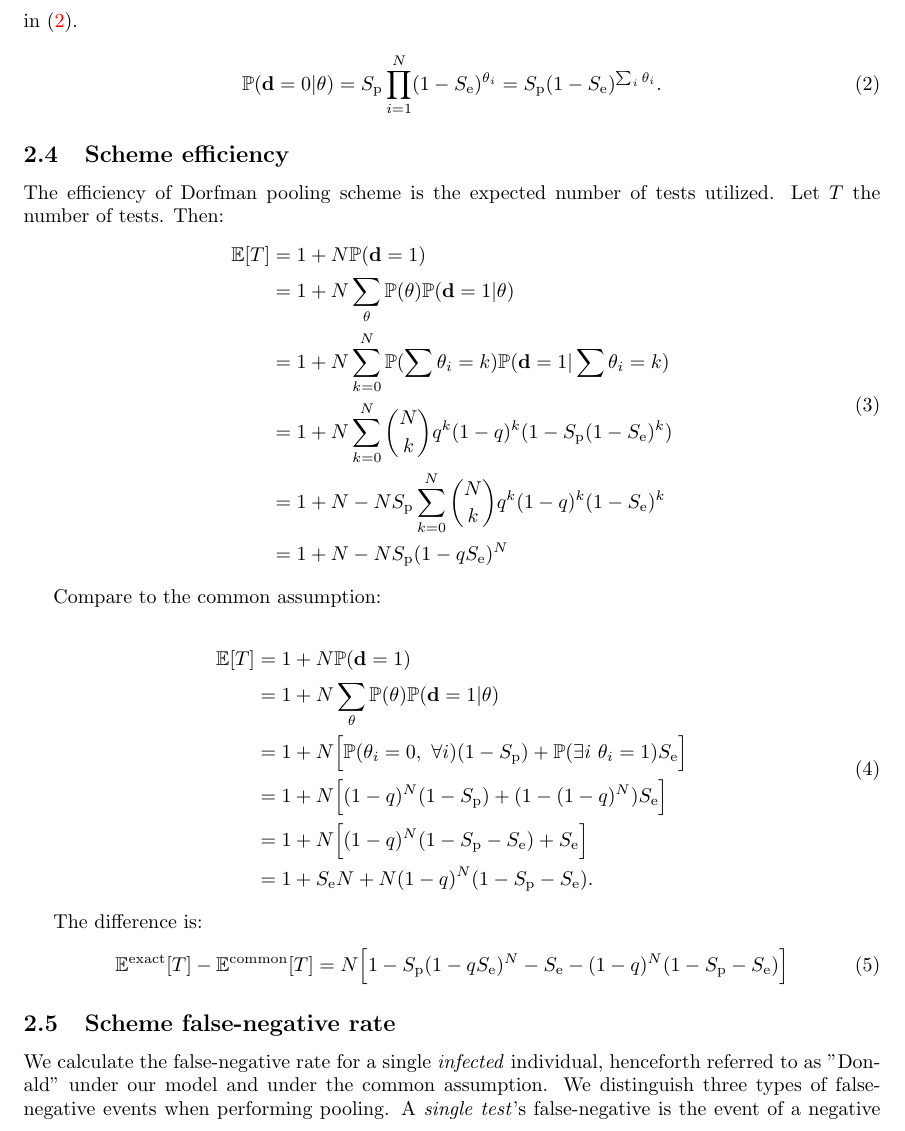
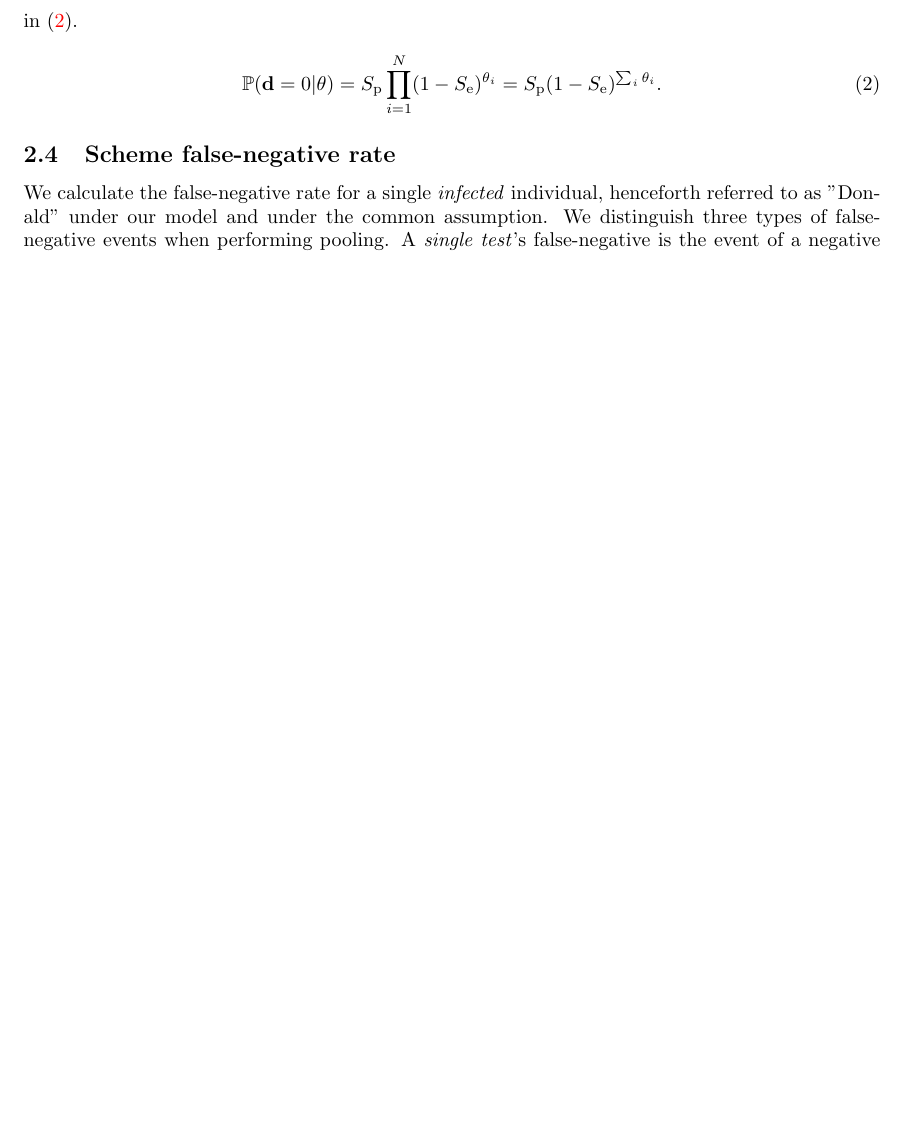
Before and after one commit to yairdaon/errorates, a LaTeX paper (comment.tex): part of page 5 of 11, cut so that both start at the same text, the shorter picture padded with empty space. Compiled offline with pdfLaTeX; a missing bibliography style is replaced by a similar one.

Commit message:
removed efficiency

```diff
--- a/comment.tex
+++ b/comment.tex
@@ -308,71 +308,71 @@ Figure~\ref{fig:likelihood} and summarized in
 %% \end{align}
 
 
-\subsection{Scheme efficiency}
-The efficiency of Dorfman pooling scheme is the expected number of
-tests utilized. Let $T$ the number of tests. Then:
-\begin{align}
-  \begin{split}
-    \mathbb{E}[T] &= 1 + N\Pr(\data=1)\\
-    %
-    %
-    %
-    &= 1 + N\sum_{\theta} \Pr(\theta) \Pr(\data=1|\theta) \\
-    %
-    %
-    %
-    &= 1 + N\sum_{k=0}^N \Pr(\sum \theta_i = k) \Pr(\data=1|\sum \theta_i = k) \\
-    %
-    %
-    %
-    &= 1 + N\sum_{k=0}^N \binom{N}{k}q^k(1-q)^k (1-\Sp(1-\Se)^k) \\
-    %
-    %
-    %
-    &= 1+N - N\Sp\sum_{k=0}^N \binom{N}{k}q^k(1-q)^k (1-\Se)^k \\
-    %
-    %
-    %
-    %&= 1+N - N\Sp \sum_{k=0}^N \binom{N}{k}(q-q\Se)^k(1-q)^k \\
-    %
-    %
-    %
-    &= 1+N - N\Sp (1-q\Se)^N\\
-  \end{split}
-\end{align}
+%% \subsection{Scheme efficiency}
+%% The efficiency of Dorfman pooling scheme is the expected number of
+%% tests utilized. Let $T$ the number of tests. Then:
+%% \begin{align}
+%%   \begin{split}
+%%     \mathbb{E}[T] &= 1 + N\Pr(\data=1)\\
+%%     %
+%%     %
+%%     %
+%%     &= 1 + N\sum_{\theta} \Pr(\theta) \Pr(\data=1|\theta) \\
+%%     %
+%%     %
+%%     %
+%%     &= 1 + N\sum_{k=0}^N \Pr(\sum \theta_i = k) \Pr(\data=1|\sum \theta_i = k) \\
+%%     %
+%%     %
+%%     %
+%%     &= 1 + N\sum_{k=0}^N \binom{N}{k}q^k(1-q)^k (1-\Sp(1-\Se)^k) \\
+%%     %
+%%     %
+%%     %
+%%     &= 1+N - N\Sp\sum_{k=0}^N \binom{N}{k}q^k(1-q)^k (1-\Se)^k \\
+%%     %
+%%     %
+%%     %
+%%     %&= 1+N - N\Sp \sum_{k=0}^N \binom{N}{k}(q-q\Se)^k(1-q)^k \\
+%%     %
+%%     %
+%%     %
+%%     &= 1+N - N\Sp (1-q\Se)^N\\
+%%   \end{split}
+%% \end{align}
 
-Compare to the common assumption:
+%% Compare to the common assumption:
 
-\begin{align}
-  \begin{split}
-    \mathbb{E}[T] &= 1 + N\Pr(\data=1)\\
-    %
-    %
-    %
-    &= 1 + N\sum_{\theta} \Pr(\theta) \Pr(\data=1|\theta) \\
-    %
-    %
-    %
-    &= 1 + N\Big[\Pr(\theta_i = 0,\ \forall i)(1-\Sp) + \Pr(\exists i\ \theta_i =1)\Se\Big] \\
-    %
-    %
-    %
-    &= 1 + N\Big [(1-q)^N(1-\Sp) + (1-(1-q)^N)\Se \Big ] \\
-    %
-    %
-    %
-    &= 1 + N\Big [(1-q)^N(1-\Sp - \Se) + \Se \Big ] \\
-    %
-    %
-    %
-    &= 1 + \Se N + N(1-q)^N(1-\Sp - \Se).
-  \end{split}
-\end{align}
+%% \begin{align}
+%%   \begin{split}
+%%     \mathbb{E}[T] &= 1 + N\Pr(\data=1)\\
+%%     %
+%%     %
+%%     %
+%%     &= 1 + N\sum_{\theta} \Pr(\theta) \Pr(\data=1|\theta) \\
+%%     %
+%%     %
+%%     %
+%%     &= 1 + N\Big[\Pr(\theta_i = 0,\ \forall i)(1-\Sp) + \Pr(\exists i\ \theta_i =1)\Se\Big] \\
+%%     %
+%%     %
+%%     %
+%%     &= 1 + N\Big [(1-q)^N(1-\Sp) + (1-(1-q)^N)\Se \Big ] \\
+%%     %
+%%     %
+%%     %
+%%     &= 1 + N\Big [(1-q)^N(1-\Sp - \Se) + \Se \Big ] \\
+%%     %
+%%     %
+%%     %
+%%     &= 1 + \Se N + N(1-q)^N(1-\Sp - \Se).
+%%   \end{split}
+%% \end{align}
 
-The difference is:
-\begin{equation}
-  \mathbb{E}^{\text{exact}}[T] - \mathbb{E}^{\text{common}}[T] = N \Big [1 - \Sp(1-q\Se)^N - \Se - (1-q)^N(1-\Sp - \Se) \Big ]
-\end{equation}
+%% The difference is:
+%% \begin{equation}
+%%   \mathbb{E}^{\text{exact}}[T] - \mathbb{E}^{\text{common}}[T] = N \Big [1 - \Sp(1-q\Se)^N - \Se - (1-q)^N(1-\Sp - \Se) \Big ]
+%% \end{equation}
 
 
 
```
